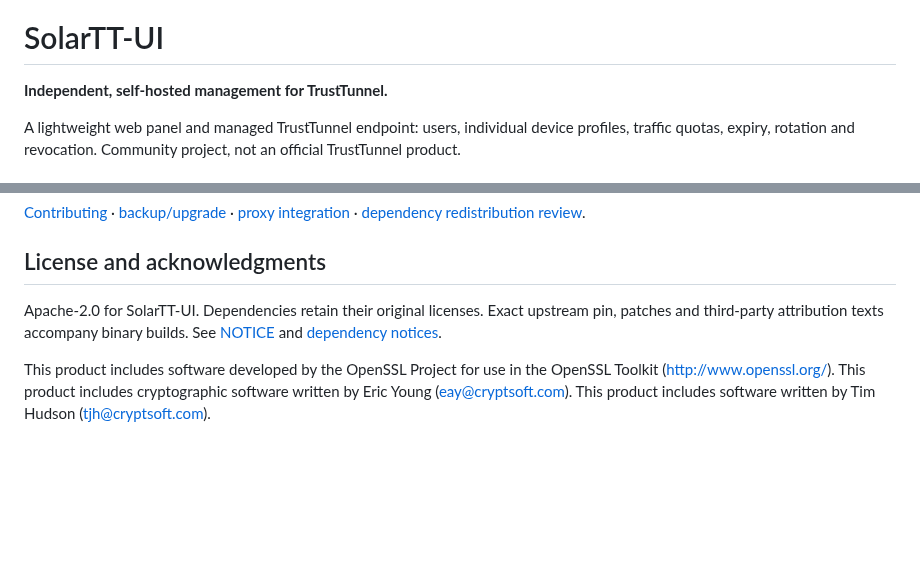
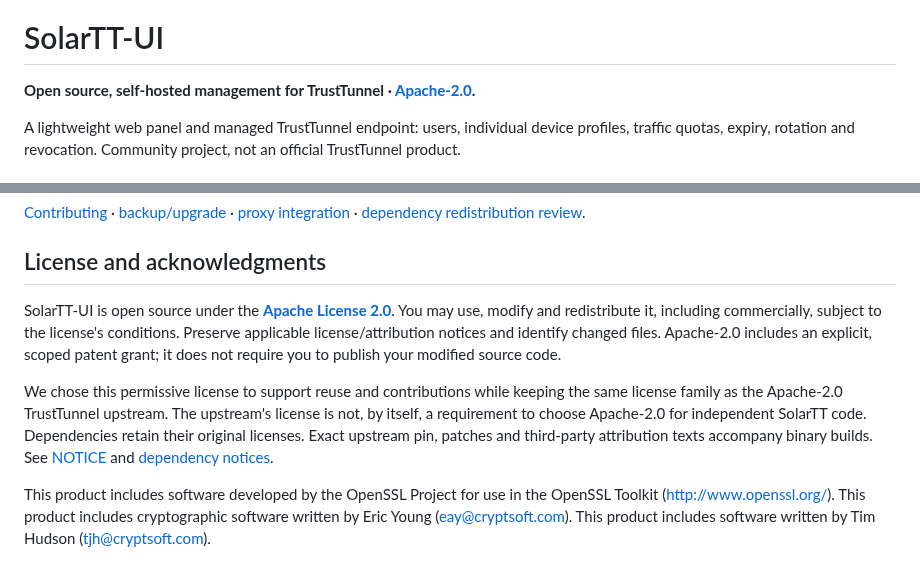
Before and after one commit to precox/SolarTT-UI, a Markdown page: README.md, 2 parts joined by grey strips. Rendered like a GitHub page; blank space fills up the shorter version.

Commit message:
Add SolarTT artwork and clarify Apache licensing [skip ci]

```diff
--- a/README.md
+++ b/README.md
@@ -1,6 +5,6 @@
 # SolarTT-UI
 
-**Independent, self-hosted management for TrustTunnel.**
+**Open source, self-hosted management for TrustTunnel · [Apache-2.0](LICENSE).**
 
 A lightweight web panel and managed TrustTunnel endpoint: users, individual
 device profiles, traffic quotas, expiry, rotation and revocation. Community
@@ -98,8 +102,17 @@ cargo test --locked -p solartt-agent -- --test-threads=1
 
 ## License and acknowledgments
 
-Apache-2.0 for SolarTT-UI. Dependencies retain their original licenses. Exact
-upstream pin, patches and third-party attribution texts accompany binary builds.
+SolarTT-UI is open source under the **[Apache License 2.0](LICENSE)**. You may use,
+modify and redistribute it, including commercially, subject to the license's
+conditions. Preserve applicable license/attribution notices and identify changed
+files. Apache-2.0 includes an explicit, scoped patent grant; it does not require
+you to publish your modified source code.
+
+We chose this permissive license to support reuse and contributions while keeping
+the same license family as the Apache-2.0 TrustTunnel upstream. The upstream's
+license is not, by itself, a requirement to choose Apache-2.0 for independent
+SolarTT code. Dependencies retain their original licenses. Exact upstream pin,
+patches and third-party attribution texts accompany binary builds.
 See [NOTICE](NOTICE) and [dependency notices](docs/dependency-notices.md).
 
 This product includes software developed by the OpenSSL Project for use in the
```
Also changed, not shown: other parts of README.md (+4 -0 lines), CONTRIBUTING.md (+7 -0 lines), docs/branding/README.md (added, +45 -0 lines), docs/branding/prompts.md (added, +13 -0 lines), docs/branding/solartt-avatar.png (added), docs/branding/solartt-social-preview.png (added), 3 other files.
